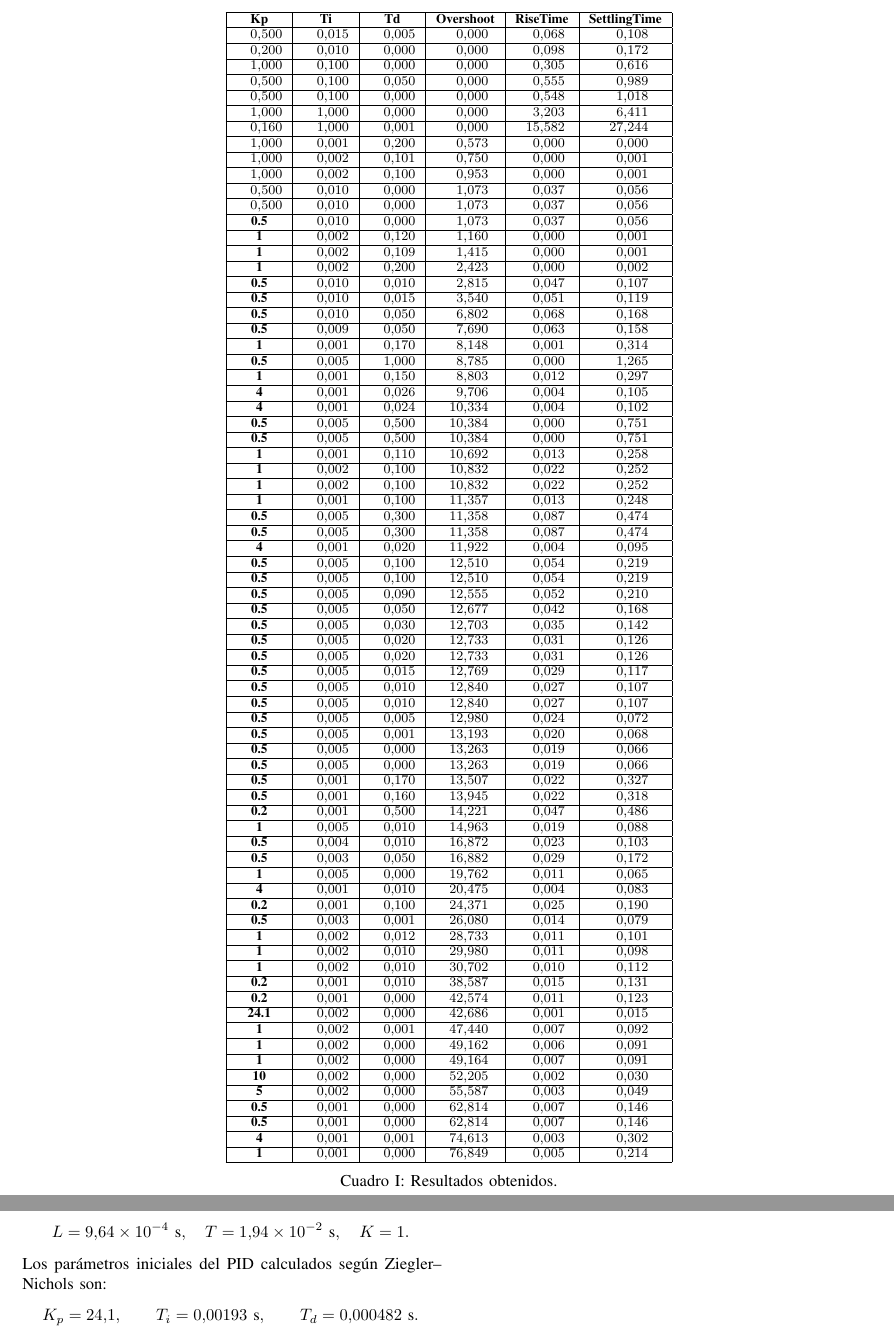
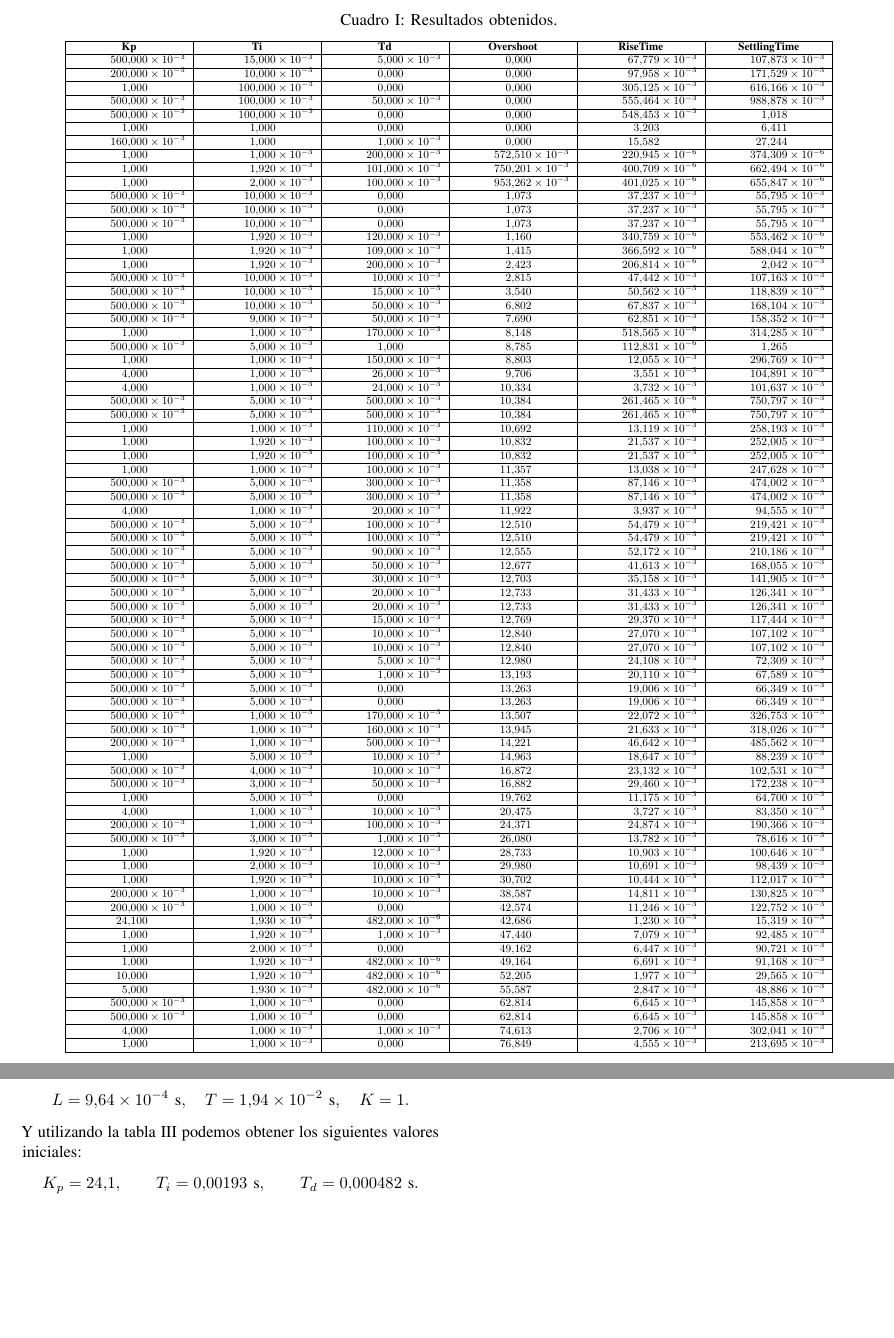
Before and after one commit to simplementeUnPorito/auto, a LaTeX paper (Lab1/document.tex, which reads Lab1/modsis.tex, Lab1/zn_step_method.tex): two parts of pages 6 and 9 of 9, joined at a grey line, cut so that both start at the same text, the shorter picture padded with empty space. Compiled offline with pdfLaTeX.

Commit message:
tablita arreglada

```diff
--- a/Lab1/modsis.tex
+++ b/Lab1/modsis.tex
@@ -80,89 +80,93 @@ La Tabla~\ref{tab:resultadosPID} resume los resultados extraídos del archivo \t
 
 % --- INCLUIR LA TABLA GENERADA DESDE EL .MAT ---
 %\input{tabla_pid} % asumiendo que moviste tabla_pid.tex junto a tu main o ajustaste la ruta
-\begin{table}[]
+
+\begin{table}[!t]
 	\centering
-\begin{tabular}{|S|S|S|S|S|S|}
-
-		\hline
-		\textbf{Kp}   & \textbf{Ti}      & \textbf{Td} & \textbf{Overshoot} & \textbf{RiseTime}    & \textbf{SettlingTime} \\ \hline
-		0.5           & 0.015   & 0.005       & 0                  & 0.067778603914885    & 0.107873036748685     \\ \hline
-		0.2           & 0.01    & 0           & 0                  & 0.0979584834776492   & 0.171528662284984     \\ \hline
-		1             & 0.1     & 0           & 0                  & 0.305125271487645    & 0.61616578182402      \\ \hline
-		0.5           & 0.1     & 0.05        & 0                  & 0.555464363088259    & 0.988878031355546     \\ \hline
-		0.5           & 0.1     & 0           & 0                  & 0.548452822026532    & 1.01787129433795      \\ \hline
-		1             & 1       & 0           & 0                  & 3.20259949501463     & 6.41109810854948      \\ \hline
-		0.16          & 1       & 0.001       & 0                  & 15.5820785816426     & 27.2442287661137      \\ \hline
-		1             & 0.001   & 0.2         & 0.572509527186149  & 0.000220945309471994 & 0.000374309218686489  \\ \hline
-		1             & 0.00192 & 0.101       & 0.750201040559118  & 0.000400708846400346 & 0.000662493869703064  \\ \hline
-		1             & 0.002   & 0.1         & 0.953262479918782  & 0.000401024976754171 & 0.000655847318231801  \\ \hline
-		0.5           & 0.01    & 0           & 1.07334869765325   & 0.0372365056076484   & 0.0557947590235212    \\ \hline
-		0.5           & 0.01    & 0           & 1.07334869765325   & 0.0372365056076484   & 0.0557947590235212    \\ \hline
-		\textbf{0.5}  & 0.01    & 0           & 1.07334869765325   & 0.0372365056076484   & 0.0557947590235212    \\ \hline
-		\textbf{1}    & 0.00192 & 0.12        & 1.16048510100324   & 0.000340759323104347 & 0.000553461748130814  \\ \hline
-		\textbf{1}    & 0.00192 & 0.109       & 1.41452264811563   & 0.000366592489441937 & 0.000588044346201461  \\ \hline
-		\textbf{1}    & 0.00192 & 0.2         & 2.4233099814476    & 0.000206814205237014 & 0.00204161527344367   \\ \hline
-		\textbf{0.5}  & 0.01    & 0.01        & 2.81514727117902   & 0.0474424409541492   & 0.107162825926303     \\ \hline
-		\textbf{0.5}  & 0.01    & 0.015       & 3.54010155534465   & 0.0505617906867574   & 0.118838878408244     \\ \hline
-		\textbf{0.5}  & 0.01    & 0.05        & 6.80175250981745   & 0.0678373310577726   & 0.168103994327865     \\ \hline
-		\textbf{0.5}  & 0.009   & 0.05        & 7.69021922083255   & 0.0628510334309449   & 0.158351530534324     \\ \hline
-		\textbf{1}    & 0.001   & 0.17        & 8.1476725306489    & 0.000518565465535809 & 0.314284576835747     \\ \hline
-		\textbf{0.5}  & 0.005   & 1           & 8.78460177236147   & 0.000112831265443468 & 1.26536070678043      \\ \hline
-		\textbf{1}    & 0.001   & 0.15        & 8.80270425389726   & 0.0120550907830546   & 0.296769159672522     \\ \hline
-		\textbf{4}    & 0.001   & 0.026       & 9.70629922520891   & 0.00355100650516307  & 0.104891071219045     \\ \hline
-		\textbf{4}    & 0.001   & 0.024       & 10.3341808484871   & 0.00373212574670537  & 0.101636564587501     \\ \hline
-		\textbf{0.5}  & 0.005   & 0.5         & 10.3841541349222   & 0.000261464813500731 & 0.750797139081359     \\ \hline
-		\textbf{0.5}  & 0.005   & 0.5         & 10.3841541349222   & 0.000261464813500731 & 0.750797139081359     \\ \hline
-		\textbf{1}    & 0.001   & 0.11        & 10.6917691965559   & 0.013118660119327    & 0.258193317083177     \\ \hline
-		\textbf{1}    & 0.00192 & 0.1         & 10.8324839866883   & 0.0215372121073865   & 0.252004930103782     \\ \hline
-		\textbf{1}    & 0.00192 & 0.1         & 10.8324839866883   & 0.0215372121073865   & 0.252004930103782     \\ \hline
-		\textbf{1}    & 0.001   & 0.1         & 11.3568261530119   & 0.0130380769007515   & 0.247627649252711     \\ \hline
-		\textbf{0.5}  & 0.005   & 0.3         & 11.3576140554858   & 0.0871456266527287   & 0.474002331970568     \\ \hline
-		\textbf{0.5}  & 0.005   & 0.3         & 11.3576140554858   & 0.0871456266527287   & 0.474002331970568     \\ \hline
-		\textbf{4}    & 0.001   & 0.02        & 11.9215551662553   & 0.00393736673419136  & 0.0945546757684636    \\ \hline
-		\textbf{0.5}  & 0.005   & 0.1         & 12.5100387757471   & 0.0544792751788093   & 0.219421266413258     \\ \hline
-		\textbf{0.5}  & 0.005   & 0.1         & 12.5100387757471   & 0.0544792751788093   & 0.219421266413258     \\ \hline
-		\textbf{0.5}  & 0.005   & 0.09        & 12.5551042043796   & 0.0521716597628008   & 0.210186420021114     \\ \hline
-		\textbf{0.5}  & 0.005   & 0.05        & 12.6768374367233   & 0.0416131189119943   & 0.16805529367387      \\ \hline
-		\textbf{0.5}  & 0.005   & 0.03        & 12.7029819927035   & 0.0351580682053523   & 0.141904877790642     \\ \hline
-		\textbf{0.5}  & 0.005   & 0.02        & 12.7325582345358   & 0.0314332612908952   & 0.126340879730142     \\ \hline
-		\textbf{0.5}  & 0.005   & 0.02        & 12.7325582345358   & 0.0314332612908952   & 0.126340879730142     \\ \hline
-		\textbf{0.5}  & 0.005   & 0.015       & 12.7689993841924   & 0.029370290451001    & 0.117443589476884     \\ \hline
-		\textbf{0.5}  & 0.005   & 0.01        & 12.8399797637393   & 0.0270695179944226   & 0.107101799308019     \\ \hline
-		\textbf{0.5}  & 0.005   & 0.01        & 12.8399797637393   & 0.0270695179944226   & 0.107101799308019     \\ \hline
-		\textbf{0.5}  & 0.005   & 0.005       & 12.9804097214475   & 0.0241076641222662   & 0.0723092102191983    \\ \hline
-		\textbf{0.5}  & 0.005   & 0.001       & 13.1928552600507   & 0.0201096866635916   & 0.0675886054552266    \\ \hline
-		\textbf{0.5}  & 0.005   & 0           & 13.2629767912474   & 0.0190063977708594   & 0.0663494984097754    \\ \hline
-		\textbf{0.5}  & 0.005   & 0           & 13.2629767912474   & 0.0190063977708594   & 0.0663494984097754    \\ \hline
-		\textbf{0.5}  & 0.001   & 0.17        & 13.5073262263799   & 0.0220722329325977   & 0.326753477708633     \\ \hline
-		\textbf{0.5}  & 0.001   & 0.16        & 13.9453294899224   & 0.0216331622508838   & 0.318026452874054     \\ \hline
-		\textbf{0.2}  & 0.001   & 0.5         & 14.2210191281952   & 0.046642499278605    & 0.485562377559508     \\ \hline
-		\textbf{1}    & 0.005   & 0.01        & 14.9629938630866   & 0.0186470879901725   & 0.0882388123617673    \\ \hline
-		\textbf{0.5}  & 0.004   & 0.01        & 16.8722419632734   & 0.0231324397772555   & 0.102530597927216     \\ \hline
-		\textbf{0.5}  & 0.003   & 0.05        & 16.8822324858866   & 0.0294595116740276   & 0.172237763701401     \\ \hline
-		\textbf{1}    & 0.005   & 0           & 19.7624804768756   & 0.0111750021303132   & 0.0646997923044081    \\ \hline
-		\textbf{4}    & 0.001   & 0.01        & 20.4754581480028   & 0.00372749349629469  & 0.0833496430602835    \\ \hline
-		\textbf{0.2}  & 0.001   & 0.1         & 24.3712457400883   & 0.0248737695233115   & 0.190366349229399     \\ \hline
-		\textbf{0.5}  & 0.003   & 0.001       & 26.0799680669063   & 0.0137818075236485   & 0.0786157707602078    \\ \hline
-		\textbf{1}    & 0.00192 & 0.012       & 28.7330073954539   & 0.0109026212458355   & 0.100646378339142     \\ \hline
-		\textbf{1}    & 0.002   & 0.01        & 29.9797052414558   & 0.010691332171971    & 0.09843919766192      \\ \hline
-		\textbf{1}    & 0.00192 & 0.01        & 30.7018382413359   & 0.0104438979048537   & 0.112016546014642     \\ \hline
-		\textbf{0.2}  & 0.001   & 0.01        & 38.5869139686146   & 0.0148110115182024   & 0.130825124601721     \\ \hline
-		\textbf{0.2}  & 0.001   & 0           & 42.574415180794    & 0.0112459856947814   & 0.122752481124782     \\ \hline
-		\textbf{24.1} & 0.00193 & 0.000482    & 42.6859338460532   & 0.00122966069765571  & 0.0153187277576425    \\ \hline
-		\textbf{1}    & 0.00192 & 0.001       & 47.4403027342395   & 0.00707854822692148  & 0.0924853626214505    \\ \hline
-		\textbf{1}    & 0.002   & 0           & 49.1621796659211   & 0.0064474907613601   & 0.0907207541322825    \\ \hline
-		\textbf{1}    & 0.00192 & 0.000482    & 49.1644621026516   & 0.00669144198840514  & 0.0911678253703318    \\ \hline
-		\textbf{10}   & 0.00192 & 0.000482    & 52.2047725416325   & 0.00197744018107992  & 0.0295649897286269    \\ \hline
-		\textbf{5}    & 0.00193 & 0.000482    & 55.5874293203839   & 0.0028469894484134   & 0.0488858209981829    \\ \hline
-		\textbf{0.5}  & 0.001   & 0           & 62.8137404460252   & 0.00664538905749976  & 0.145858073907436     \\ \hline
-		\textbf{0.5}  & 0.001   & 0           & 62.8137404460252   & 0.00664538905749976  & 0.145858073907436     \\ \hline
-		\textbf{4}    & 0.001   & 0.001       & 74.6132427899308   & 0.00270567135042474  & 0.302040871354854     \\ \hline
-		\textbf{1}    & 0.001   & 0           & 76.8492964678658   & 0.00455534299201002  & 0.213695180744633     \\ \hline
-	\end{tabular}
+	\small
 	\caption{Resultados obtenidos.}
 	\label{tab:resultadosPID}
+	\resizebox{0.9\columnwidth}{!}{\begin{tabular}{|S|S|S|S|S|S|}
+		\hline
+		\textbf{Kp} & \textbf{Ti} & \textbf{Td} & \textbf{Overshoot} & \textbf{RiseTime}    & \textbf{SettlingTime} \\ \hline
+		0.5         & 0.015       & 0.005       & 0                  & 0.067778603914885    & 0.107873036748685     \\ \hline
+		0.2         & 0.01        & 0           & 0                  & 0.0979584834776492   & 0.171528662284984     \\ \hline
+		1           & 0.1         & 0           & 0                  & 0.305125271487645    & 0.61616578182402      \\ \hline
+		0.5         & 0.1         & 0.05        & 0                  & 0.555464363088259    & 0.988878031355546     \\ \hline
+		0.5         & 0.1         & 0           & 0                  & 0.548452822026532    & 1.01787129433795      \\ \hline
+		1           & 1           & 0           & 0                  & 3.20259949501463     & 6.41109810854948      \\ \hline
+		0.16        & 1           & 0.001       & 0                  & 15.5820785816426     & 27.2442287661137      \\ \hline
+		1           & 0.001       & 0.2         & 0.572509527186149  & 0.000220945309471994 & 0.000374309218686489  \\ \hline
+		1           & 0.00192     & 0.101       & 0.750201040559118  & 0.000400708846400346 & 0.000662493869703064  \\ \hline
+		1           & 0.002       & 0.1         & 0.953262479918782  & 0.000401024976754171 & 0.000655847318231801  \\ \hline
+		0.5         & 0.01        & 0           & 1.07334869765325   & 0.0372365056076484   & 0.0557947590235212    \\ \hline
+		0.5         & 0.01        & 0           & 1.07334869765325   & 0.0372365056076484   & 0.0557947590235212    \\ \hline
+		0.5         & 0.01        & 0           & 1.07334869765325   & 0.0372365056076484   & 0.0557947590235212    \\ \hline
+		1           & 0.00192     & 0.12        & 1.16048510100324   & 0.000340759323104347 & 0.000553461748130814  \\ \hline
+		1           & 0.00192     & 0.109       & 1.41452264811563   & 0.000366592489441937 & 0.000588044346201461  \\ \hline
+		1           & 0.00192     & 0.2         & 2.4233099814476    & 0.000206814205237014 & 0.00204161527344367   \\ \hline
+		0.5         & 0.01        & 0.01        & 2.81514727117902   & 0.0474424409541492   & 0.107162825926303     \\ \hline
+		0.5         & 0.01        & 0.015       & 3.54010155534465   & 0.0505617906867574   & 0.118838878408244     \\ \hline
+		0.5         & 0.01        & 0.05        & 6.80175250981745   & 0.0678373310577726   & 0.168103994327865     \\ \hline
+		0.5         & 0.009       & 0.05        & 7.69021922083255   & 0.0628510334309449   & 0.158351530534324     \\ \hline
+		1           & 0.001       & 0.17        & 8.1476725306489    & 0.000518565465535809 & 0.314284576835747     \\ \hline
+		0.5         & 0.005       & 1           & 8.78460177236147   & 0.000112831265443468 & 1.26536070678043      \\ \hline
+		1           & 0.001       & 0.15        & 8.80270425389726   & 0.0120550907830546   & 0.296769159672522     \\ \hline
+		4           & 0.001       & 0.026       & 9.70629922520891   & 0.00355100650516307  & 0.104891071219045     \\ \hline
+		4           & 0.001       & 0.024       & 10.3341808484871   & 0.00373212574670537  & 0.101636564587501     \\ \hline
+		0.5         & 0.005       & 0.5         & 10.3841541349222   & 0.000261464813500731 & 0.750797139081359     \\ \hline
+		0.5         & 0.005       & 0.5         & 10.3841541349222   & 0.000261464813500731 & 0.750797139081359     \\ \hline
+		1           & 0.001       & 0.11        & 10.6917691965559   & 0.013118660119327    & 0.258193317083177     \\ \hline
+		1           & 0.00192     & 0.1         & 10.8324839866883   & 0.0215372121073865   & 0.252004930103782     \\ \hline
+		1           & 0.00192     & 0.1         & 10.8324839866883   & 0.0215372121073865   & 0.252004930103782     \\ \hline
+		1           & 0.001       & 0.1         & 11.3568261530119   & 0.0130380769007515   & 0.247627649252711     \\ \hline
+		0.5         & 0.005       & 0.3         & 11.3576140554858   & 0.0871456266527287   & 0.474002331970568     \\ \hline
+		0.5         & 0.005       & 0.3         & 11.3576140554858   & 0.0871456266527287   & 0.474002331970568     \\ \hline
+		4           & 0.001       & 0.02        & 11.9215551662553   & 0.00393736673419136  & 0.0945546757684636    \\ \hline
+		0.5         & 0.005       & 0.1         & 12.5100387757471   & 0.0544792751788093   & 0.219421266413258     \\ \hline
+		0.5         & 0.005       & 0.1         & 12.5100387757471   & 0.0544792751788093   & 0.219421266413258     \\ \hline
+		0.5         & 0.005       & 0.09        & 12.5551042043796   & 0.0521716597628008   & 0.210186420021114     \\ \hline
+		0.5         & 0.005       & 0.05        & 12.6768374367233   & 0.0416131189119943   & 0.16805529367387      \\ \hline
+		0.5         & 0.005       & 0.03        & 12.7029819927035   & 0.0351580682053523   & 0.141904877790642     \\ \hline
+		0.5         & 0.005       & 0.02        & 12.7325582345358   & 0.0314332612908952   & 0.126340879730142     \\ \hline
+		0.5         & 0.005       & 0.02        & 12.7325582345358   & 0.0314332612908952   & 0.126340879730142     \\ \hline
+		0.5         & 0.005       & 0.015       & 12.7689993841924   & 0.029370290451001    & 0.117443589476884     \\ \hline
+		0.5         & 0.005       & 0.01        & 12.8399797637393   & 0.0270695179944226   & 0.107101799308019     \\ \hline
+		0.5         & 0.005       & 0.01        & 12.8399797637393   & 0.0270695179944226   & 0.107101799308019     \\ \hline
+		0.5         & 0.005       & 0.005       & 12.9804097214475   & 0.0241076641222662   & 0.0723092102191983    \\ \hline
+		0.5         & 0.005       & 0.001       & 13.1928552600507   & 0.0201096866635916   & 0.0675886054552266    \\ \hline
+		0.5         & 0.005       & 0           & 13.2629767912474   & 0.0190063977708594   & 0.0663494984097754    \\ \hline
+		0.5         & 0.005       & 0           & 13.2629767912474   & 0.0190063977708594   & 0.0663494984097754    \\ \hline
+		0.5         & 0.001       & 0.17        & 13.5073262263799   & 0.0220722329325977   & 0.326753477708633     \\ \hline
+		0.5         & 0.001       & 0.16        & 13.9453294899224   & 0.0216331622508838   & 0.318026452874054     \\ \hline
+		0.2         & 0.001       & 0.5         & 14.2210191281952   & 0.046642499278605    & 0.485562377559508     \\ \hline
+		1           & 0.005       & 0.01        & 14.9629938630866   & 0.0186470879901725   & 0.0882388123617673    \\ \hline
+		0.5         & 0.004       & 0.01        & 16.8722419632734   & 0.0231324397772555   & 0.102530597927216     \\ \hline
+		0.5         & 0.003       & 0.05        & 16.8822324858866   & 0.0294595116740276   & 0.172237763701401     \\ \hline
+		1           & 0.005       & 0           & 19.7624804768756   & 0.0111750021303132   & 0.0646997923044081    \\ \hline
+		4           & 0.001       & 0.01        & 20.4754581480028   & 0.00372749349629469  & 0.0833496430602835    \\ \hline
+		0.2         & 0.001       & 0.1         & 24.3712457400883   & 0.0248737695233115   & 0.190366349229399     \\ \hline
+		0.5         & 0.003       & 0.001       & 26.0799680669063   & 0.0137818075236485   & 0.0786157707602078    \\ \hline
+		1           & 0.00192     & 0.012       & 28.7330073954539   & 0.0109026212458355   & 0.100646378339142     \\ \hline
+		1           & 0.002       & 0.01        & 29.9797052414558   & 0.010691332171971    & 0.09843919766192      \\ \hline
+		1           & 0.00192     & 0.01        & 30.7018382413359   & 0.0104438979048537   & 0.112016546014642     \\ \hline
+		0.2         & 0.001       & 0.01        & 38.5869139686146   & 0.0148110115182024   & 0.130825124601721     \\ \hline
+		0.2         & 0.001       & 0           & 42.574415180794    & 0.0112459856947814   & 0.122752481124782     \\ \hline
+		24.1        & 0.00193     & 0.000482    & 42.6859338460532   & 0.00122966069765571  & 0.0153187277576425    \\ \hline
+		1           & 0.00192     & 0.001       & 47.4403027342395   & 0.00707854822692148  & 0.0924853626214505    \\ \hline
+		1           & 0.002       & 0           & 49.1621796659211   & 0.0064474907613601   & 0.0907207541322825    \\ \hline
+		1           & 0.00192     & 0.000482    & 49.1644621026516   & 0.00669144198840514  & 0.0911678253703318    \\ \hline
+		10          & 0.00192     & 0.000482    & 52.2047725416325   & 0.00197744018107992  & 0.0295649897286269    \\ \hline
+		5           & 0.00193     & 0.000482    & 55.5874293203839   & 0.0028469894484134   & 0.0488858209981829    \\ \hline
+		0.5         & 0.001       & 0           & 62.8137404460252   & 0.00664538905749976  & 0.145858073907436     \\ \hline
+		0.5         & 0.001       & 0           & 62.8137404460252   & 0.00664538905749976  & 0.145858073907436     \\ \hline
+		4           & 0.001       & 0.001       & 74.6132427899308   & 0.00270567135042474  & 0.302040871354854     \\ \hline
+		1           & 0.001       & 0           & 76.8492964678658   & 0.00455534299201002  & 0.213695180744633     \\ \hline
+
+	\end{tabular}}
 \end{table}
+
+
 \twocolumn
 
 Tras comparar el desempeño de múltiples tuplas \((K_p,T_i,T_d)\), optamos por la siguiente configuración por su balance entre velocidad de respuesta, sobrepaso y tiempo de establecimiento:
--- a/Lab1/zn_step_method.tex
+++ b/Lab1/zn_step_method.tex
@@ -82,7 +82,7 @@ Aplicando este método a nuestra planta se encontró:
 \[
 L = 9.64 \times 10^{-4}~\text{s}, \quad T = 1.94\times 10^{-2}~\text{s}, \quad K=1.
 \]
-Los parámetros iniciales del PID calculados según Ziegler--Nichols son:
+Y utilizando la tabla \ref{tab:zn_rules} podemos obtener los siguientes valores iniciales:
 \[
 K_p = 24.1, \qquad T_i = 0.00193~\text{s}, \qquad T_d = 0.000482~\text{s}.
 \]
```
Also changed, not shown: Lab1/document.tex (+8 -3 lines).
